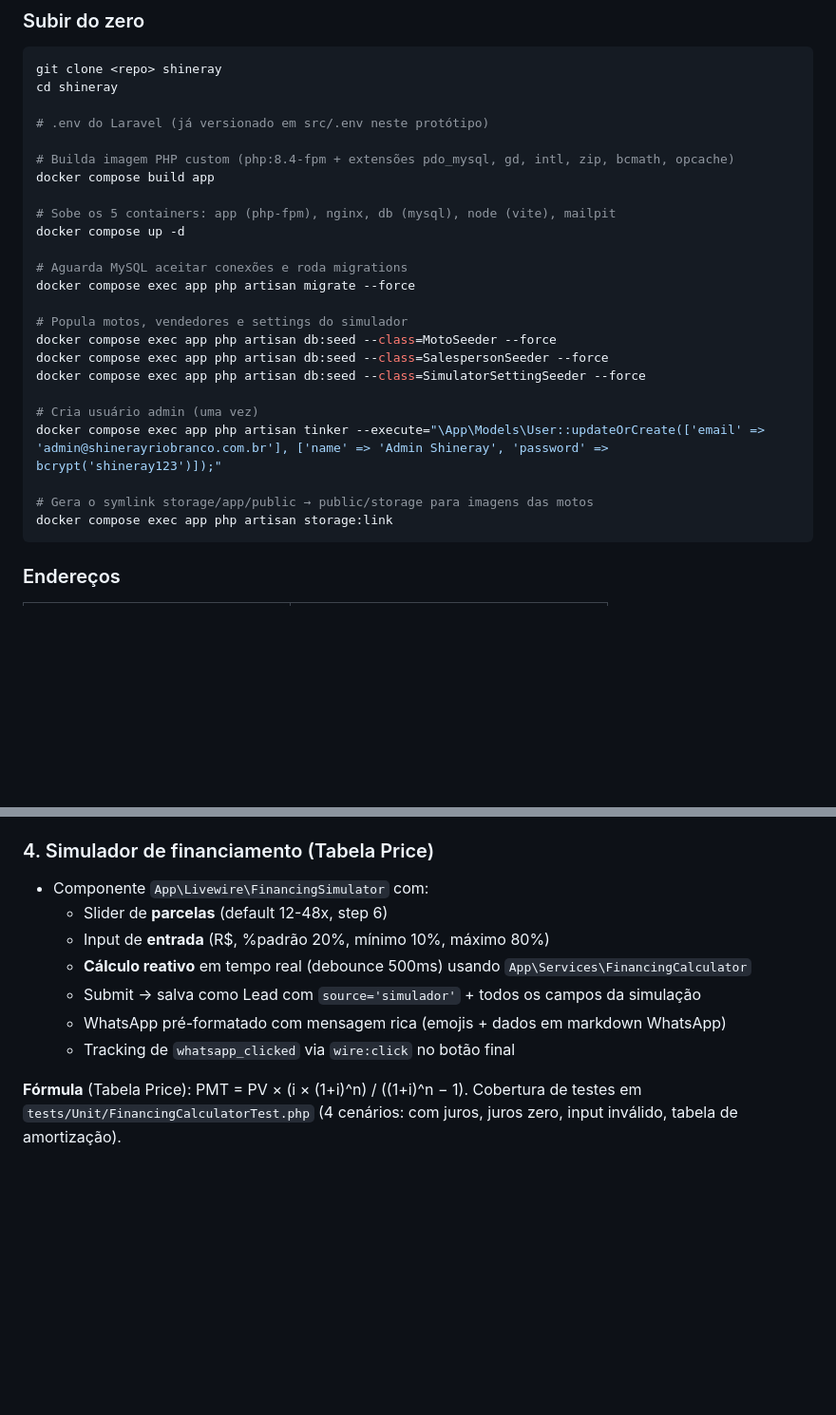
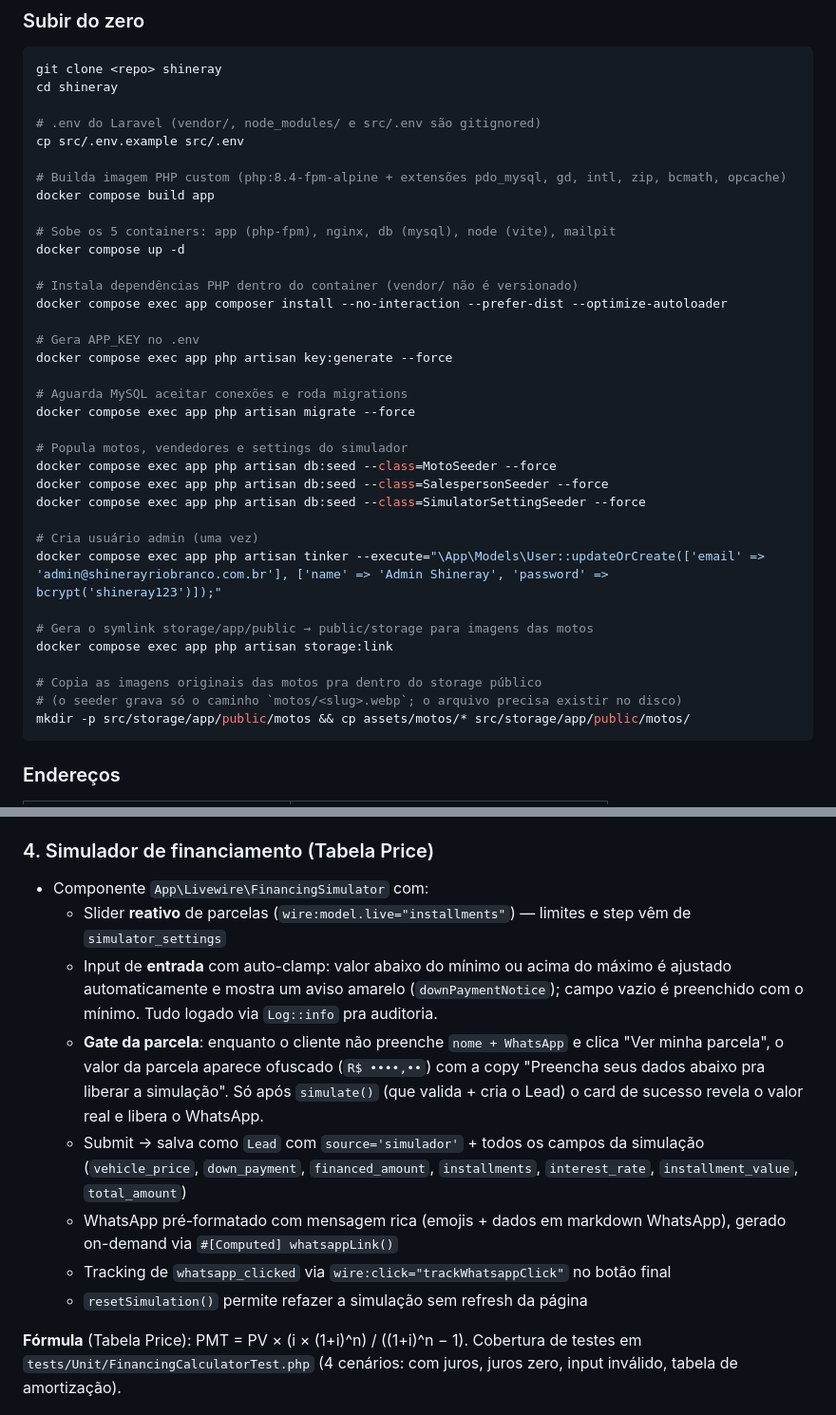
Before and after one commit to luqalefe/shineray-prototipo-, a Markdown page: README.md, 2 parts joined by grey strips. Shown at 95% size. Rendered like a GitHub page; blank space fills up the shorter version.

Commit message:
docs: README cobrindo deploy em VPS, gate do simulador e cópia de imagens
Co-Authored-By: Claude Opus 4.7 (1M context) <noreply@anthropic.com>

````diff
--- a/README.md
+++ b/README.md
@@ -35,13 +35,20 @@ O fluxo de negócio é simples e típico de concessionária regional: o cliente
 git clone <repo> shineray
 cd shineray
 
-# .env do Laravel (já versionado em src/.env neste protótipo)
+# .env do Laravel (vendor/, node_modules/ e src/.env são gitignored)
+cp src/.env.example src/.env
 
-# Builda imagem PHP custom (php:8.4-fpm + extensões pdo_mysql, gd, intl, zip, bcmath, opcache)
+# Builda imagem PHP custom (php:8.4-fpm-alpine + extensões pdo_mysql, gd, intl, zip, bcmath, opcache)
 docker compose build app
 
 # Sobe os 5 containers: app (php-fpm), nginx, db (mysql), node (vite), mailpit
 docker compose up -d
+
+# Instala dependências PHP dentro do container (vendor/ não é versionado)
+docker compose exec app composer install --no-interaction --prefer-dist --optimize-autoloader
+
+# Gera APP_KEY no .env
+docker compose exec app php artisan key:generate --force
 
 # Aguarda MySQL aceitar conexões e roda migrations
 docker compose exec app php artisan migrate --force
@@ -56,6 +63,10 @@ docker compose exec app php artisan tinker --execute="\App\Models\User::updateOr
 
 # Gera o symlink storage/app/public → public/storage para imagens das motos
 docker compose exec app php artisan storage:link
+
+# Copia as imagens originais das motos pra dentro do storage público
+# (o seeder grava só o caminho `motos/<slug>.webp`; o arquivo precisa existir no disco)
+mkdir -p src/storage/app/public/motos && cp assets/motos/* src/storage/app/public/motos/
 ```
 
 ### Endereços
@@ -214,12 +225,13 @@ Componente: `App\Livewire\MotoDetail` com route binding por slug (`Moto::getRout
 ### 4. Simulador de financiamento (Tabela Price)
 
 - Componente `App\Livewire\FinancingSimulator` com:
-  - Slider de **parcelas** (default 12-48x, step 6)
-  - Input de **entrada** (R$, %padrão 20%, mínimo 10%, máximo 80%)
-  - **Cálculo reativo** em tempo real (debounce 500ms) usando `App\Services\FinancingCalculator`
-  - Submit → salva como Lead com `source='simulador'` + todos os campos da simulação
-  - WhatsApp pré-formatado com mensagem rica (emojis + dados em markdown WhatsApp)
-  - Tracking de `whatsapp_clicked` via `wire:click` no botão final
+  - Slider **reativo** de parcelas (`wire:model.live="installments"`) — limites e step vêm de `simulator_settings`
+  - Input de **entrada** com auto-clamp: valor abaixo do mínimo ou acima do máximo é ajustado automaticamente e mostra um aviso amarelo (`downPaymentNotice`); campo vazio é preenchido com o mínimo. Tudo logado via `Log::info` pra auditoria.
+  - **Gate da parcela**: enquanto o cliente não preenche `nome + WhatsApp` e clica "Ver minha parcela", o valor da parcela aparece ofuscado (`R$ ••••,••`) com a copy "Preencha seus dados abaixo pra liberar a simulação". Só após `simulate()` (que valida + cria o Lead) o card de sucesso revela o valor real e libera o WhatsApp.
+  - Submit → salva como `Lead` com `source='simulador'` + todos os campos da simulação (`vehicle_price`, `down_payment`, `financed_amount`, `installments`, `interest_rate`, `installment_value`, `total_amount`)
+  - WhatsApp pré-formatado com mensagem rica (emojis + dados em markdown WhatsApp), gerado on-demand via `#[Computed] whatsappLink()`
+  - Tracking de `whatsapp_clicked` via `wire:click="trackWhatsappClick"` no botão final
+  - `resetSimulation()` permite refazer a simulação sem refresh da página
 
 **Fórmula** (Tabela Price):  PMT = PV × (i × (1+i)^n) / ((1+i)^n − 1). Cobertura de testes em `tests/Unit/FinancingCalculatorTest.php` (4 cenários: com juros, juros zero, input inválido, tabela de amortização).
 
````
Also changed, not shown: other parts of README.md (+29 -1 lines).
